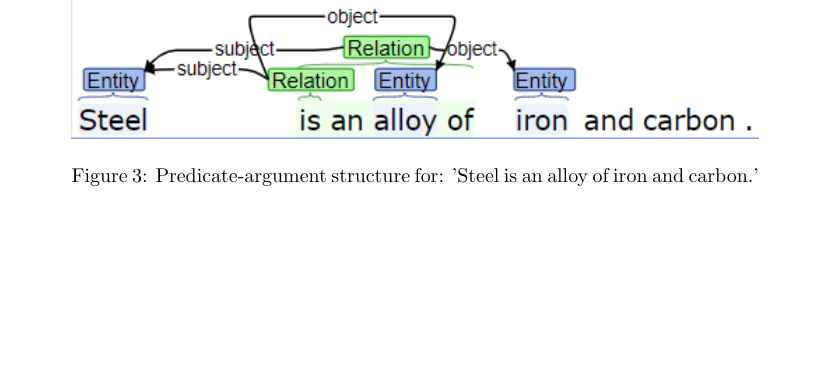
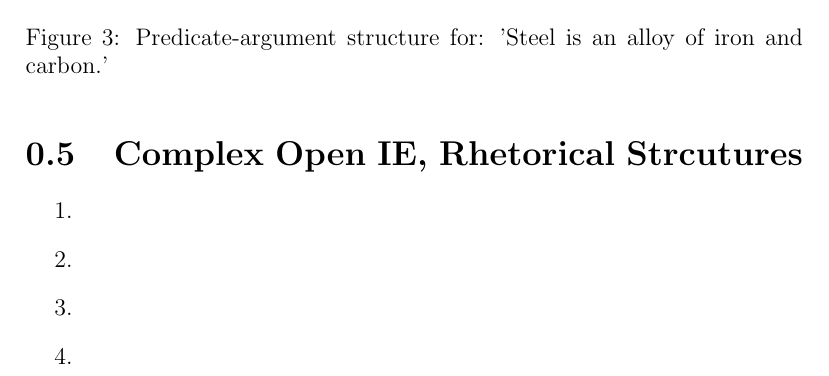
Before and after one commit to TejasSC/Uni-Work, a LaTeX document (COMP24412/ex3/ex3.tex): part of page 6 of 6, cut so that both start at the same text, the shorter picture padded with empty space. Compiled offline with pdfLaTeX.

```diff
--- a/COMP24412/ex3/ex3.tex
+++ b/COMP24412/ex3/ex3.tex
@@ -1,4 +1,4 @@
-\documentclass{article}
+\documentclass[12pt]{report}
 \usepackage{graphicx}
 \title{COMP24412 Lab 3 - The Riddle of Steel Report}
 \author{Tejas Chandrasekar}
@@ -151,11 +151,19 @@
     might be a predicate named alloy taking two arguments, testing if the first
     contains the second (which is in list form since an alloy can have more
     than two elements in it).\par
-  \begin{figure}[hb]
+  \begin{figure}[ht]
     \includegraphics[width=\linewidth]{task4pas.PNG}
     \caption{Predicate-argument structure for: 'Steel is an alloy of iron and
     carbon.'}
     \label{PAStruct}
   \end{figure}
 \end{enumerate}
+
+\section{Complex Open IE, Rhetorical Strcutures}
+\begin{enumerate}
+  \item
+  \item
+  \item
+  \item
+\end{enumerate}
 \end{document}
```
Also changed, not shown: COMP24412/ex3/ex3.pdf (added), COMP24412/ex3/ex3.tex (4 more changed lines).
